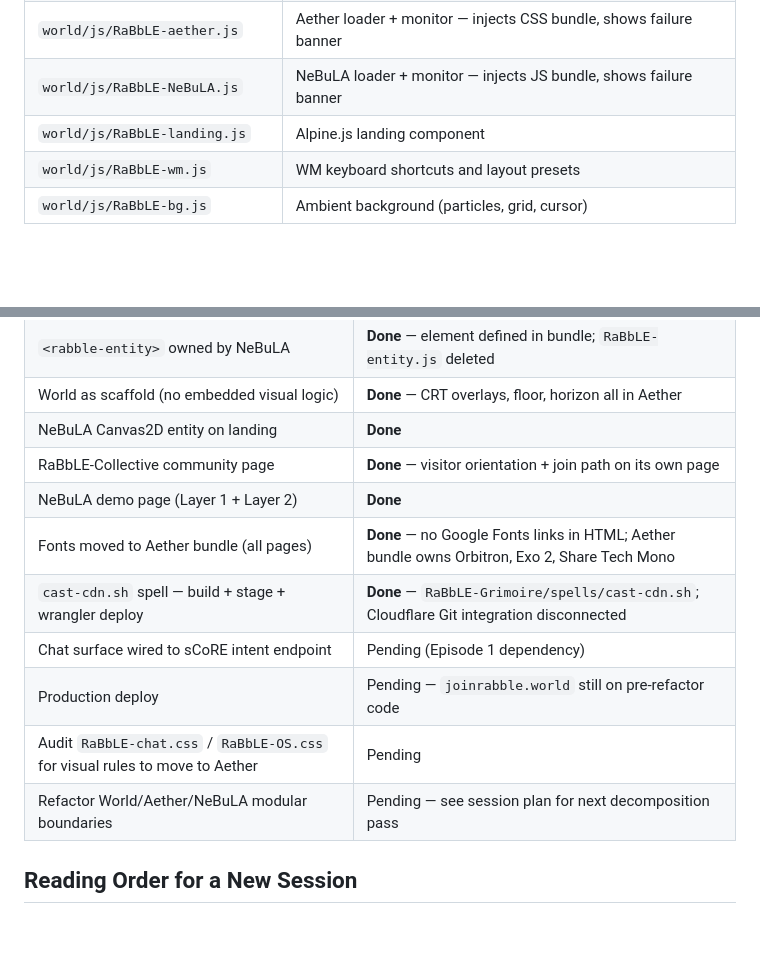
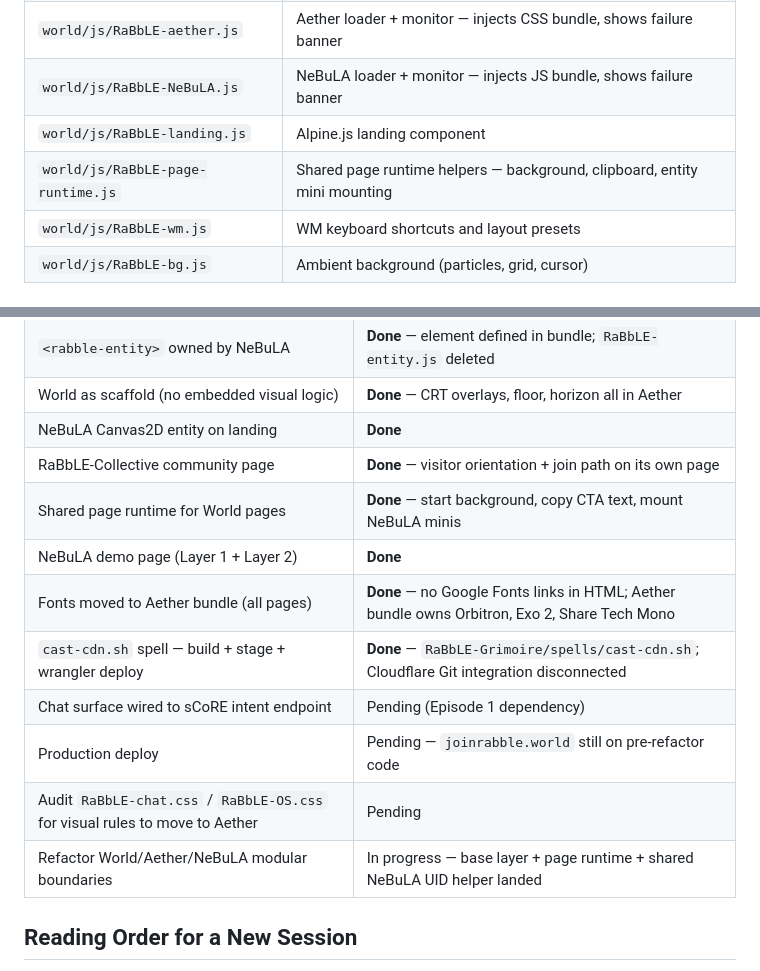
Before and after one commit to RaBbLE-Collective/RaBbLE-World, a Markdown page: CONTEXT.md, 2 parts joined by grey strips. GitHub-like rendering; blank space fills up the shorter version.

Commit message:
transcribe ~ world >> session 53 modularization context update // %SESSION_53%

```diff
--- a/CONTEXT.md
+++ b/CONTEXT.md
@@ -62,6 +62,7 @@ Both loaders show a visible failure banner if their bundle fails to load.
 | `world/js/RaBbLE-aether.js` | Aether loader + monitor — injects CSS bundle, shows failure banner |
 | `world/js/RaBbLE-NeBuLA.js` | NeBuLA loader + monitor — injects JS bundle, shows failure banner |
 | `world/js/RaBbLE-landing.js` | Alpine.js landing component |
+| `world/js/RaBbLE-page-runtime.js` | Shared page runtime helpers — background, clipboard, entity mini mounting |
 | `world/js/RaBbLE-wm.js` | WM keyboard shortcuts and layout presets |
 | `world/js/RaBbLE-bg.js` | Ambient background (particles, grid, cursor) |
 
@@ -76,13 +77,14 @@ Both loaders show a visible failure banner if their bundle fails to load.
 | World as scaffold (no embedded visual logic) | **Done** — CRT overlays, floor, horizon all in Aether |
 | NeBuLA Canvas2D entity on landing | **Done** |
 | RaBbLE-Collective community page | **Done** — visitor orientation + join path on its own page |
+| Shared page runtime for World pages | **Done** — start background, copy CTA text, mount NeBuLA minis |
 | NeBuLA demo page (Layer 1 + Layer 2) | **Done** |
 | Fonts moved to Aether bundle (all pages) | **Done** — no Google Fonts links in HTML; Aether bundle owns Orbitron, Exo 2, Share Tech Mono |
 | `cast-cdn.sh` spell — build + stage + wrangler deploy | **Done** — `RaBbLE-Grimoire/spells/cast-cdn.sh`; Cloudflare Git integration disconnected |
 | Chat surface wired to sCoRE intent endpoint | Pending (Episode 1 dependency) |
 | Production deploy | Pending — `joinrabble.world` still on pre-refactor code |
 | Audit `RaBbLE-chat.css` / `RaBbLE-OS.css` for visual rules to move to Aether | Pending |
-| Refactor World/Aether/NeBuLA modular boundaries | Pending — see session plan for next decomposition pass |
+| Refactor World/Aether/NeBuLA modular boundaries | In progress — base layer + page runtime + shared NeBuLA UID helper landed |
 
 ## Reading Order for a New Session
 
```
Also changed, not shown: other parts of CONTEXT.md (+1 -1 lines).
